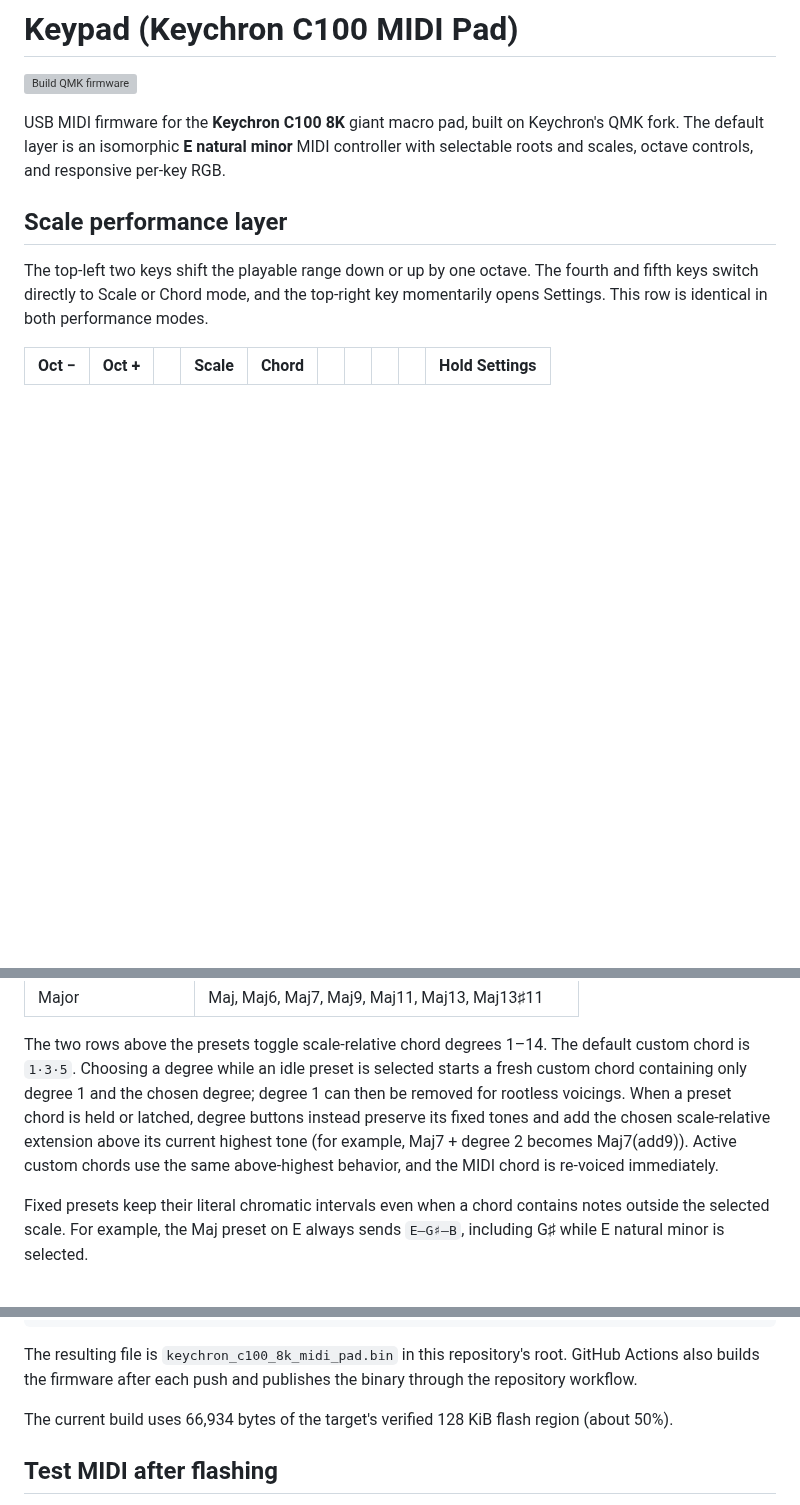
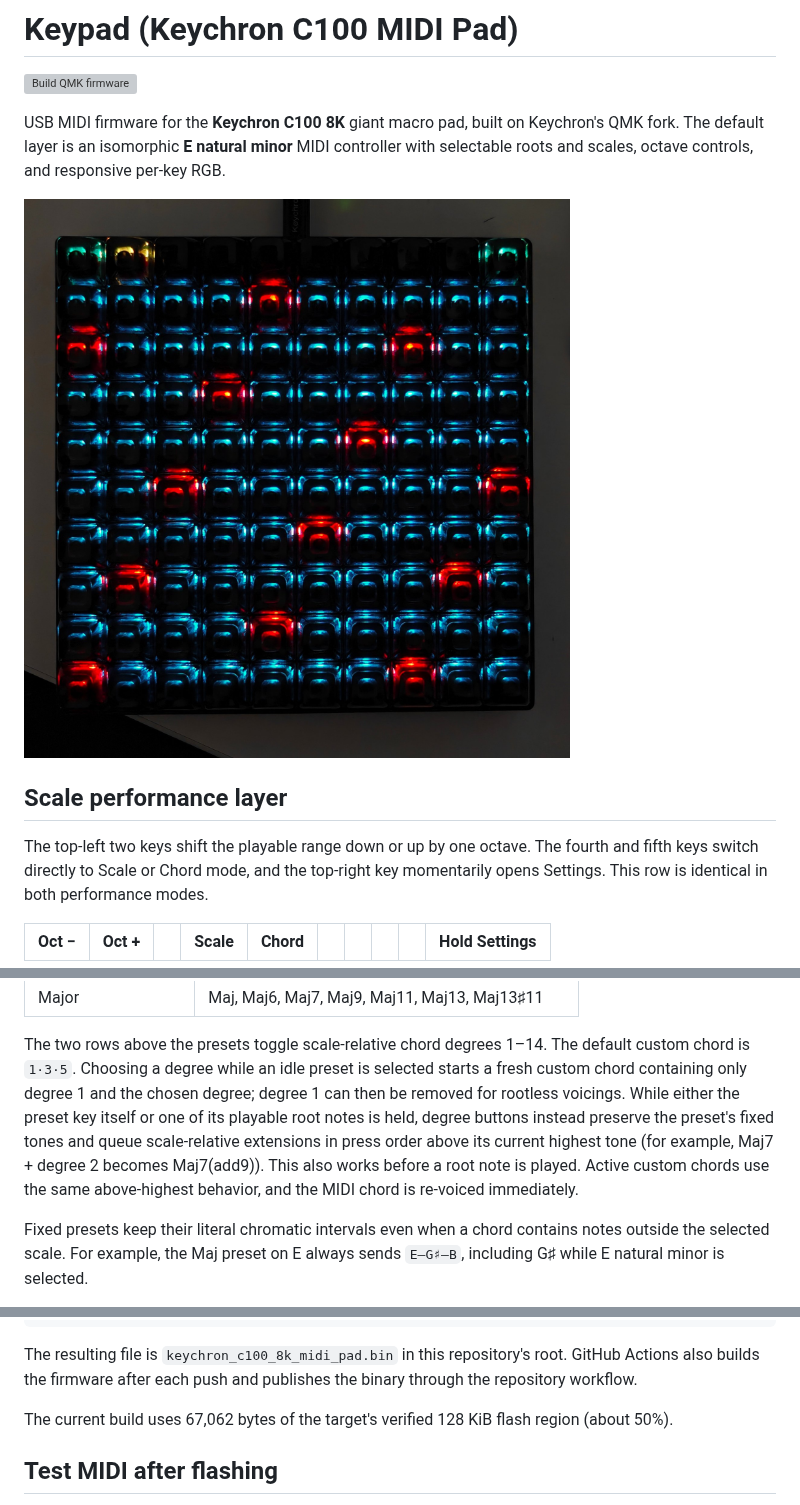
Before and after one commit to roguefort-dev/Keypad-keychron-c100-midi-pad, a Markdown page: README.md, 3 parts joined by grey strips. Rendered like a GitHub page; pictures changed too: docs/images/keychron-c100-midi-pad.jpeg (added); blank space fills up the shorter version; grey boxes are pictures that could not be loaded.

```diff
--- a/README.md
+++ b/README.md
@@ -6,6 +6,8 @@ USB MIDI firmware for the **Keychron C100 8K** giant macro pad, built on
 Keychron's QMK fork. The default layer is an isomorphic **E natural minor** MIDI
 controller with selectable roots and scales, octave controls, and responsive
 per-key RGB.
+
+![Keychron C100 8K running the MIDI pad firmware](docs/images/keychron-c100-midi-pad.jpeg)
 
 ## Scale performance layer
 
@@ -52,11 +54,13 @@ to the right within each family and upward across the board:
 The two rows above the presets toggle scale-relative chord degrees 1–14. The
 default custom chord is `1·3·5`. Choosing a degree while an idle preset is
 selected starts a fresh custom chord containing only degree 1 and the chosen
-degree; degree 1 can then be removed for rootless voicings. When a preset chord
-is held or latched, degree buttons instead preserve its fixed tones and add the
-chosen scale-relative extension above its current highest tone (for example,
-Maj7 + degree 2 becomes Maj7(add9)). Active custom chords use the same
-above-highest behavior, and the MIDI chord is re-voiced immediately.
+degree; degree 1 can then be removed for rootless voicings. While either the
+preset key itself or one of its playable root notes is held, degree buttons
+instead preserve the preset's fixed tones and queue scale-relative extensions
+in press order above its current highest tone (for example, Maj7 + degree 2
+becomes Maj7(add9)). This also works before a root note is played. Active custom
+chords use the same above-highest behavior, and the MIDI chord is re-voiced
+immediately.
 
 Fixed presets keep their literal chromatic intervals even when a chord contains
 notes outside the selected scale. For example, the Maj preset on E always sends
@@ -170,7 +174,7 @@ The resulting file is `keychron_c100_8k_midi_pad.bin` in this repository's
 root. GitHub Actions also builds the firmware after each push and publishes the
 binary through the repository workflow.
 
-The current build uses 66,934 bytes of the target's verified 128 KiB flash
+The current build uses 67,062 bytes of the target's verified 128 KiB flash
 region (about 50%).
 
 ## Test MIDI after flashing
```
Also changed, not shown: 3 other files.
